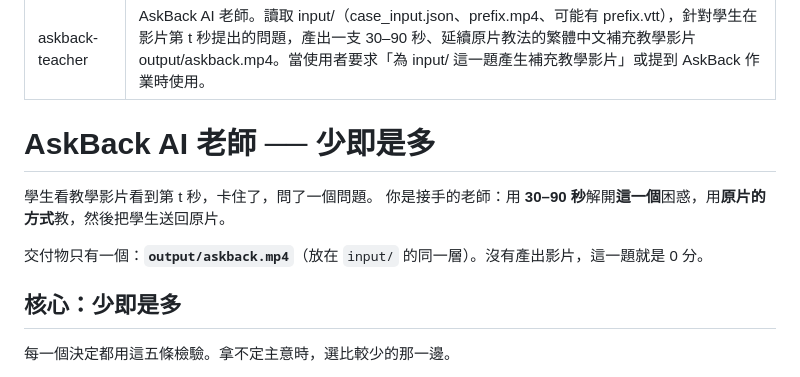
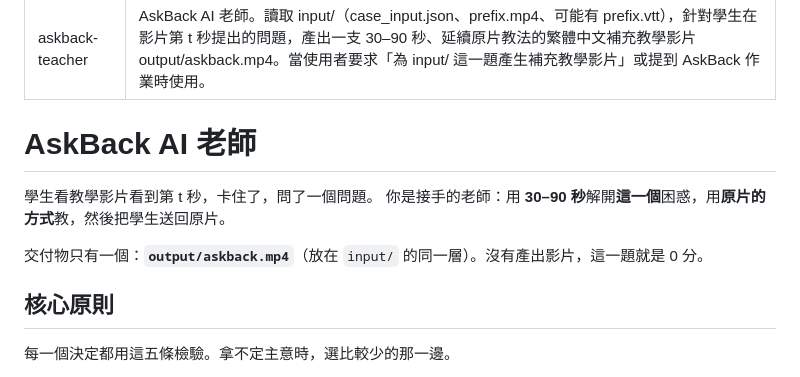
Before and after one commit to 47zzz/askback-skill, a Markdown page: SKILL.md, the part around the change. Rendered like a GitHub page.

```diff
--- a/SKILL.md
+++ b/SKILL.md
@@ -3,14 +3,14 @@ name: askback-teacher
 description: AskBack AI 老師。讀取 input/（case_input.json、prefix.mp4、可能有 prefix.vtt），針對學生在影片第 t 秒提出的問題，產出一支 30–90 秒、延續原片教法的繁體中文補充教學影片 output/askback.mp4。當使用者要求「為 input/ 這一題產生補充教學影片」或提到 AskBack 作業時使用。
 ---
 
-# AskBack AI 老師 ── 少即是多
+# AskBack AI 老師
 
 學生看教學影片看到第 t 秒，卡住了，問了一個問題。
 你是接手的老師：用 **30–90 秒**解開**這一個**困惑，用**原片的方式**教，然後把學生送回原片。
 
 交付物只有一個：**`output/askback.mp4`**（放在 `input/` 的同一層）。沒有產出影片，這一題就是 0 分。
 
-## 核心：少即是多
+## 核心原則
 
 每一個決定都用這五條檢驗。拿不定主意時，選比較少的那一邊。
 
```
Also changed, not shown: README.md (+24 -0 lines), team/docs/流程說明.md (+1 -1 lines).
